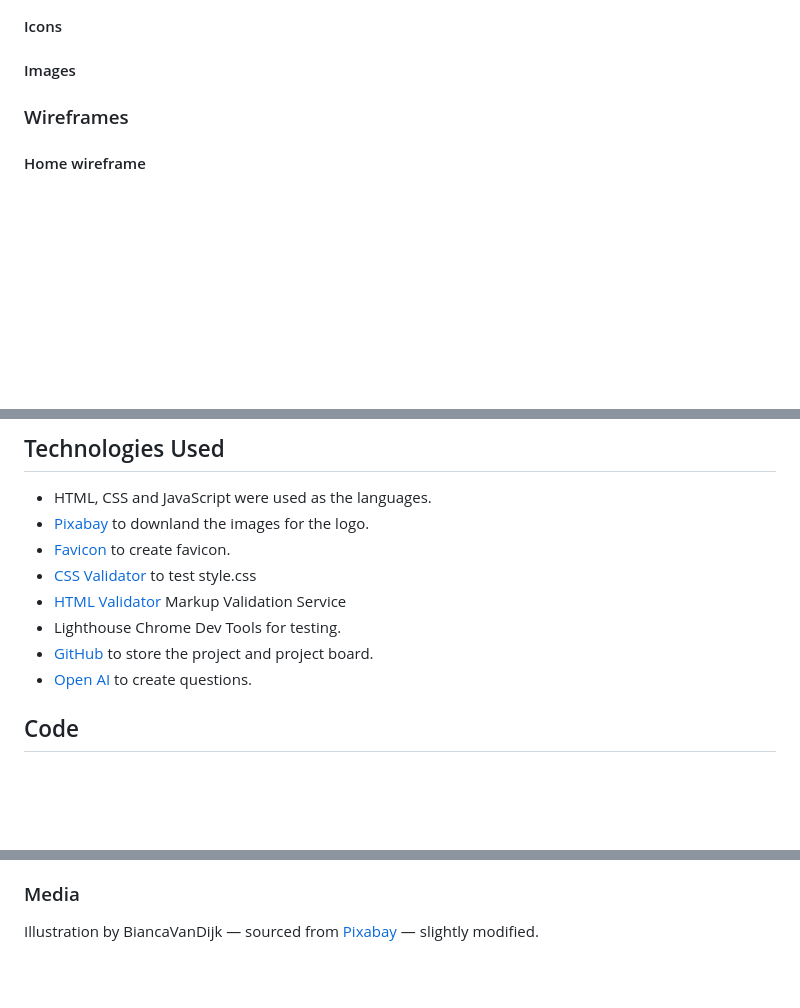
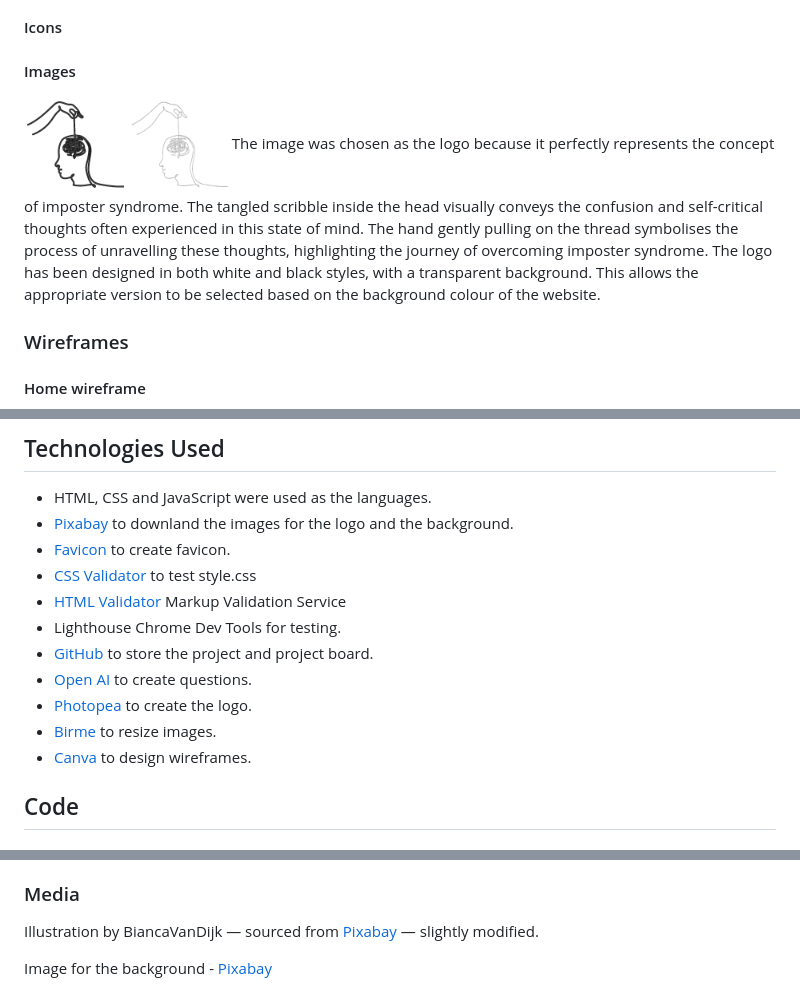
Before and after one commit to Alexiou981/team2-imposter-quiz, a Markdown page: README.md, 3 parts joined by grey strips. Rendered like a GitHub page; blank space fills up the shorter version.

Commit message:
Add image design to readme

```diff
--- a/README.md
+++ b/README.md
@@ -52,6 +52,10 @@ The project's Kanban Board can be viewd [here](https://github.com/users/Alexiou9
 
 #### Images
 
+<img src="assets/images/logo.png" width="100" alt="Logo - A hand gently pulling on the tangled thread inside the head">
+<img src="assets/images/logo-white.png" width="100" alt="Logo - A hand gently pulling on the tangled thread inside the head">
+The image was chosen as the logo because it perfectly represents the concept of imposter syndrome. The tangled scribble inside the head visually conveys the confusion and self-critical thoughts often experienced in this state of mind. The hand gently pulling on the thread symbolises the process of unravelling these thoughts, highlighting the journey of overcoming imposter syndrome. The logo has been designed in both white and black styles, with a transparent background. This allows the appropriate version to be selected based on the background colour of the website.
+
 ### Wireframes
 
 #### Home wireframe
@@ -80,13 +84,16 @@ How to play:
 ## Technologies Used
 
 - HTML, CSS and JavaScript were used as the languages.
-- [Pixabay](https://pixabay.com/) to downland the images for the logo.
+- [Pixabay](https://pixabay.com/) to downland the images for the logo and the background.
 - [Favicon](https://favicon.io/) to create favicon.
 - [CSS Validator](https://jigsaw.w3.org/css-validator/) to test style.css
 - [HTML Validator](https://validator.w3.org/) Markup Validation Service
 - Lighthouse Chrome Dev Tools for testing.
 - [GitHub](https://github.com/) to store the project and project board.
 - [Open AI](https://openai.com/chatgpt/overview/) to create questions.
+- [Photopea](https://www.photopea.com/) to create the logo.
+- [Birme](https://www.birme.net/) to resize images.
+- [Canva](https://www.canva.com/) to design wireframes.
 
 ## Code
 
@@ -135,3 +142,5 @@ The quiz questions were created using ChatGPT (OpenAI).
 ### Media
 
 Illustration by BiancaVanDijk — sourced from [Pixabay](https://pixabay.com/illustrations/to-think-to-care-depression-only-9440584/) — slightly modified.
+
+Image for the background - [Pixabay](https://pixabay.com/photos/mask-ceramic-performing-arts-208942/)
```
